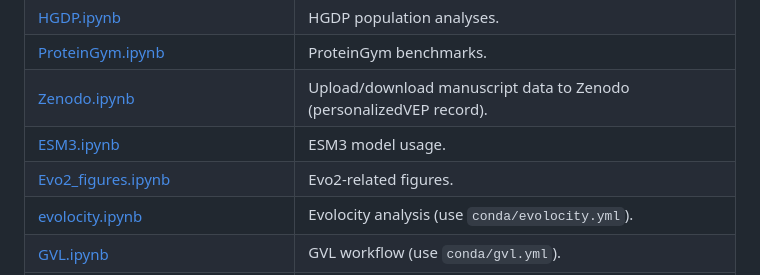
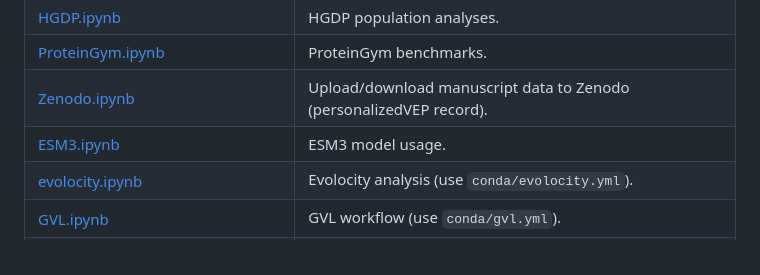
Before and after one commit to bschilder/VEP_protein, a Markdown page: README.md, the part around the change. GitHub-like rendering.

Commit message:
Remove Evo2 from README
Evo2 was an incomplete experiment not included in the manuscript.

Co-Authored-By: Claude Opus 4.8 (1M context) <noreply@anthropic.com>

```diff
--- a/README.md
+++ b/README.md
@@ -152,7 +152,6 @@ Notebooks are the main way to reproduce and explore the analyses.
 | [ProteinGym.ipynb](notebooks/ProteinGym.ipynb) | ProteinGym benchmarks. |
 | [Zenodo.ipynb](notebooks/Zenodo.ipynb) | Upload/download manuscript data to Zenodo (personalizedVEP record). |
 | [ESM3.ipynb](notebooks/ESM3.ipynb) | ESM3 model usage. |
-| [Evo2_figures.ipynb](notebooks/Evo2_figures.ipynb) | Evo2-related figures. |
 | [evolocity.ipynb](notebooks/evolocity.ipynb) | Evolocity analysis (use `conda/evolocity.yml`). |
 | [GVL.ipynb](notebooks/GVL.ipynb) | GVL workflow (use `conda/gvl.yml`). |
 | [distributions.ipynb](notebooks/distributions.ipynb), [embeddings.ipynb](notebooks/embeddings.ipynb) | Distribution and embedding analyses. |
```
